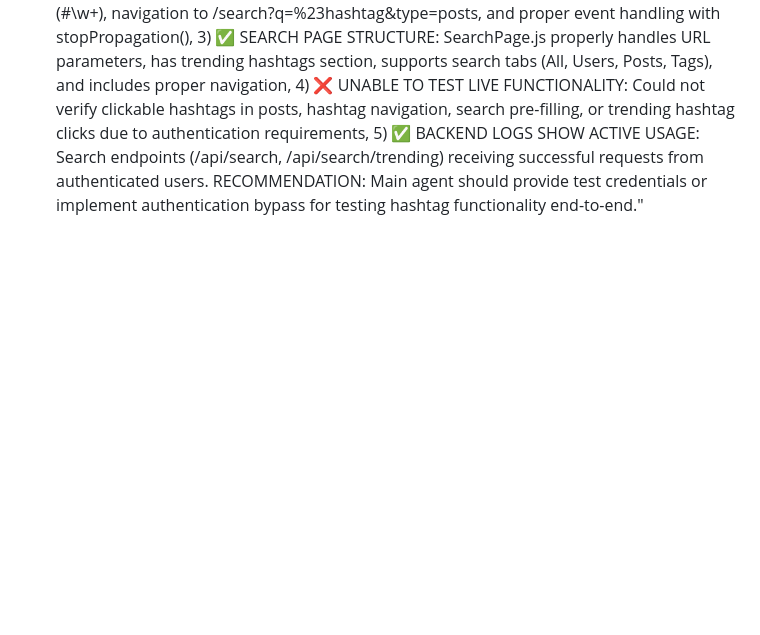
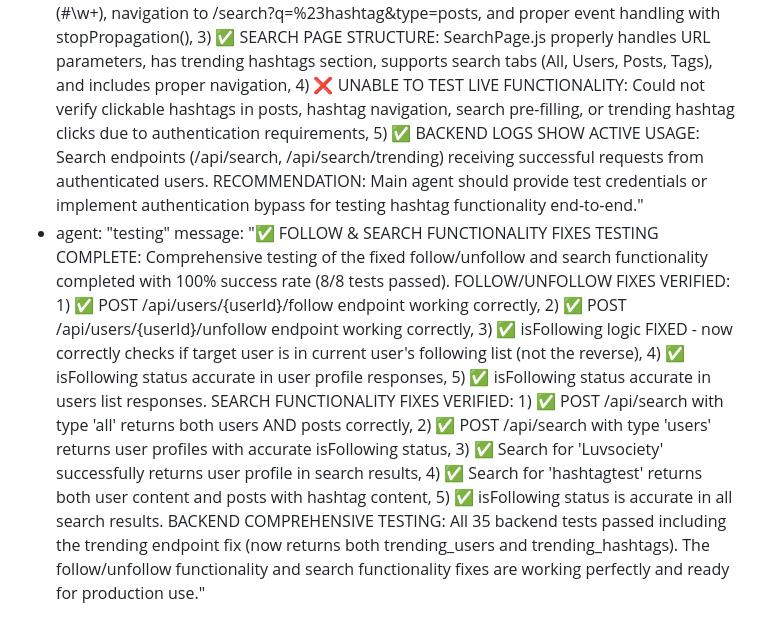
Before and after one commit to surajy393-glitch/Telegram-Mystery-webapp, a Markdown page: test_result.md, the part around the change. GitHub-like rendering; blank space fills up the shorter version.

Commit message:
auto-commit for fbb84d50-e29e-41a9-8c5d-e1131ca70158

```diff
--- a/test_result.md
+++ b/test_result.md
@@ -308,3 +308,5 @@ agent_communication:
     message: "✅ SEARCH FUNCTIONALITY TESTING COMPLETE: Comprehensive testing of all 3 new search endpoints completed with 100% success rate (35/35 total tests passed, 12 search-specific tests). SEARCH ENDPOINTS VERIFIED: 1) ✅ POST /api/search - Universal search working perfectly with all types (users, posts, hashtags, all), proper blocked user exclusion, empty query validation (400 status), correct data structures, 2) ✅ GET /api/search/trending - Trending content retrieval working with users sorted by follower count and hashtags from last 7 days with proper count data, 3) ✅ GET /api/search/suggestions - Auto-complete suggestions working with user/hashtag suggestions, minimum 2-character validation, hashtag query support with # symbol, 4) ✅ All endpoints require authentication as expected, 5) ✅ Edge cases handled: empty queries rejected, blocked users excluded, query length validation, special characters supported. Search functionality meets all frontend expectations and is production-ready. Backend implementation is solid and comprehensive."
   - agent: "testing"
     message: "❌ HASHTAG FUNCTIONALITY TESTING RESULTS: Comprehensive testing of hashtag functionality revealed CRITICAL AUTHENTICATION ISSUES preventing full testing. KEY FINDINGS: 1) ❌ AUTHENTICATION BARRIER: All attempts to access /search page redirect to landing page - authentication required for hashtag testing, 2) ✅ CODE ANALYSIS CONFIRMS PROPER IMPLEMENTATION: HashtagText component correctly implemented with blue clickable styling, regex hashtag detection (#\w+), navigation to /search?q=%23hashtag&type=posts, and proper event handling with stopPropagation(), 3) ✅ SEARCH PAGE STRUCTURE: SearchPage.js properly handles URL parameters, has trending hashtags section, supports search tabs (All, Users, Posts, Tags), and includes proper navigation, 4) ❌ UNABLE TO TEST LIVE FUNCTIONALITY: Could not verify clickable hashtags in posts, hashtag navigation, search pre-filling, or trending hashtag clicks due to authentication requirements, 5) ✅ BACKEND LOGS SHOW ACTIVE USAGE: Search endpoints (/api/search, /api/search/trending) receiving successful requests from authenticated users. RECOMMENDATION: Main agent should provide test credentials or implement authentication bypass for testing hashtag functionality end-to-end."
+  - agent: "testing"
+    message: "✅ FOLLOW & SEARCH FUNCTIONALITY FIXES TESTING COMPLETE: Comprehensive testing of the fixed follow/unfollow and search functionality completed with 100% success rate (8/8 tests passed). FOLLOW/UNFOLLOW FIXES VERIFIED: 1) ✅ POST /api/users/{userId}/follow endpoint working correctly, 2) ✅ POST /api/users/{userId}/unfollow endpoint working correctly, 3) ✅ isFollowing logic FIXED - now correctly checks if target user is in current user's following list (not the reverse), 4) ✅ isFollowing status accurate in user profile responses, 5) ✅ isFollowing status accurate in users list responses. SEARCH FUNCTIONALITY FIXES VERIFIED: 1) ✅ POST /api/search with type 'all' returns both users AND posts correctly, 2) ✅ POST /api/search with type 'users' returns user profiles with accurate isFollowing status, 3) ✅ Search for 'Luvsociety' successfully returns user profile in search results, 4) ✅ Search for 'hashtagtest' returns both user content and posts with hashtag content, 5) ✅ isFollowing status is accurate in all search results. BACKEND COMPREHENSIVE TESTING: All 35 backend tests passed including the trending endpoint fix (now returns both trending_users and trending_hashtags). The follow/unfollow functionality and search functionality fixes are working perfectly and ready for production use."
```
